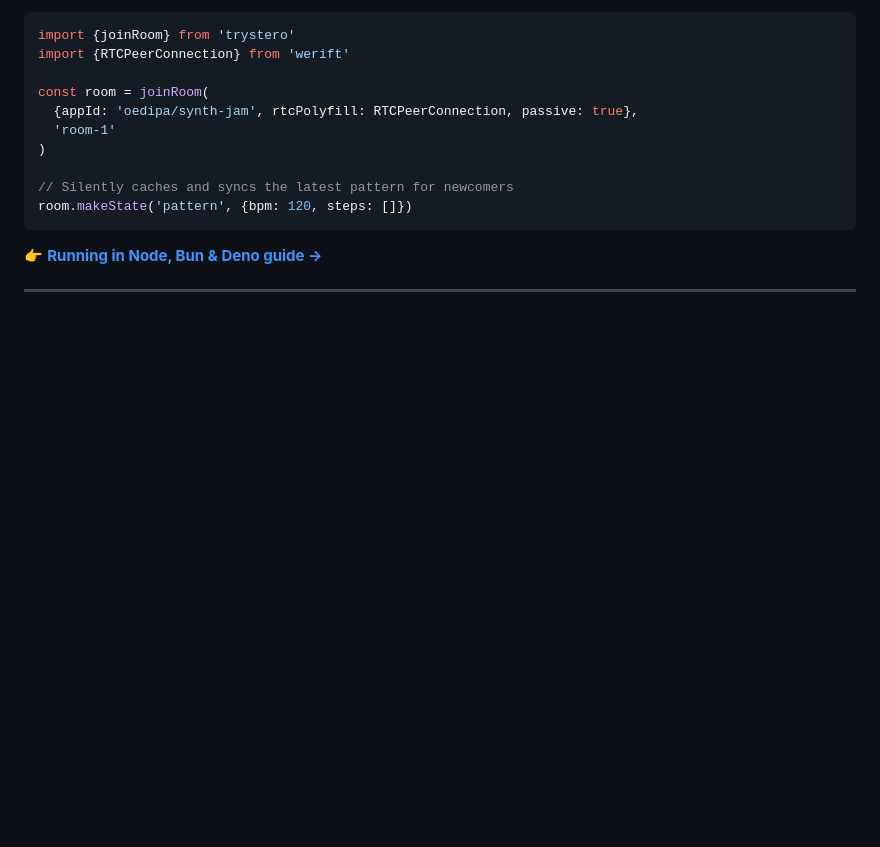
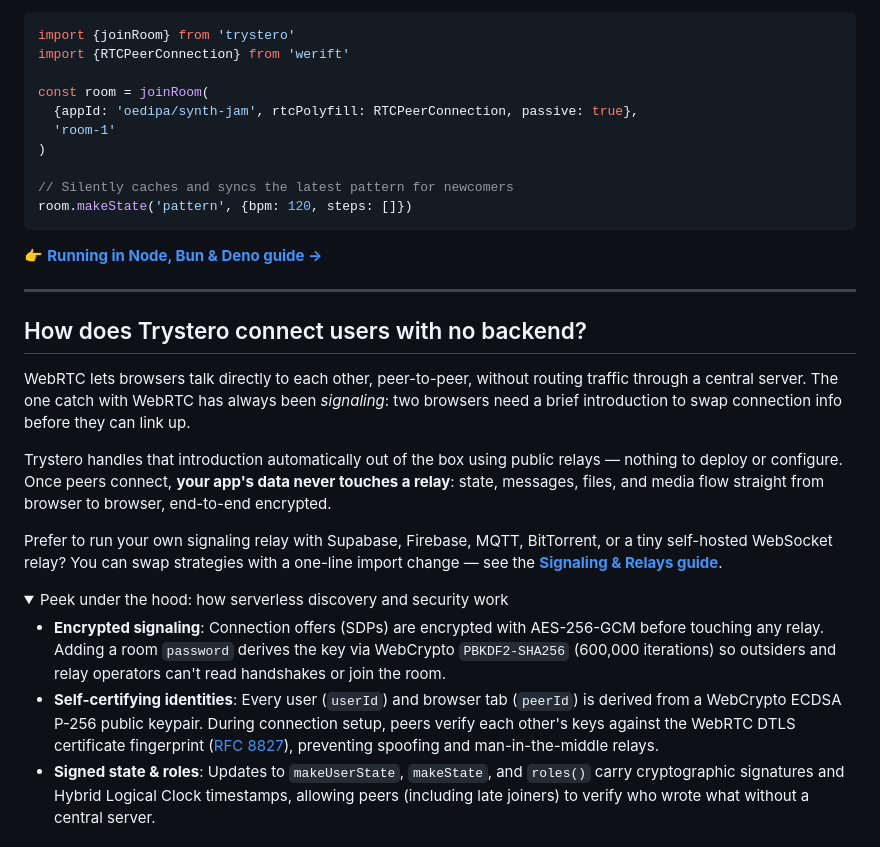
Before and after one commit to dmotz/trystero, a Markdown page: README.md, the part around one of its changes. Drawn GitHub-style; folded sections open; blank space fills up the shorter version.

```diff
--- a/README.md
+++ b/README.md
@@ -312,3 +313,38 @@ room.makeState('pattern', {bpm: 120, steps: []})
 
 ---
 
+## How does Trystero connect users with no backend?
+
+WebRTC lets browsers talk directly to each other, peer-to-peer, without routing
+traffic through a central server. The one catch with WebRTC has always been
+_signaling_: two browsers need a brief introduction to swap connection info
+before they can link up.
+
+Trystero handles that introduction automatically out of the box using public
+relays — nothing to deploy or configure. Once peers connect, **your app's data
+never touches a relay**: state, messages, files, and media flow straight from
+browser to browser, end-to-end encrypted.
+
+Prefer to run your own signaling relay with Supabase, Firebase, MQTT,
+BitTorrent, or a tiny self-hosted WebSocket relay? You can swap strategies with
+a one-line import change — see the
+**[Signaling & Relays guide](./docs/signaling.md)**.
+
+<details>
+  <summary>Peek under the hood: how serverless discovery and security work</summary>
+
+- **Encrypted signaling**: Connection offers (SDPs) are encrypted with
+  AES-256-GCM before touching any relay. Adding a room `password` derives the
+  key via WebCrypto `PBKDF2-SHA256` (600,000 iterations) so outsiders and relay
+  operators can't read handshakes or join the room.
+- **Self-certifying identities**: Every user (`userId`) and browser tab
+  (`peerId`) is derived from a WebCrypto ECDSA P-256 public keypair. During
+  connection setup, peers verify each other's keys against the WebRTC DTLS
+  certificate fingerprint
+  ([RFC 8827](https://www.rfc-editor.org/rfc/rfc8827.html)), preventing spoofing
+  and man-in-the-middle relays.
+- **Signed state & roles**: Updates to `makeUserState`, `makeState`, and
+  `roles()` carry cryptographic signatures and Hybrid Logical Clock timestamps,
+  allowing peers (including late joiners) to verify who wrote what without a
+  central server.
+
```
Also changed, not shown: other parts of README.md (+5 -0 lines).
